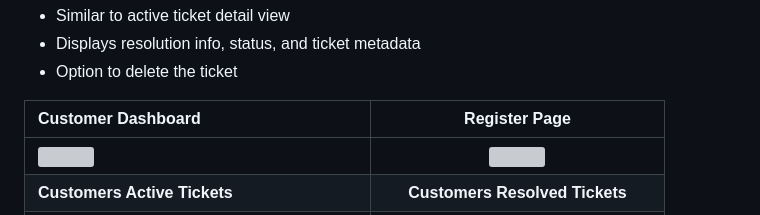
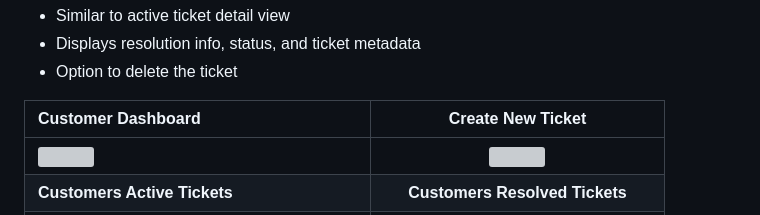
Before and after one commit to craig-grant630/HelpTick, a Markdown page: README.md, the part around the change printed below. Rendered like a GitHub page; grey boxes are pictures that could not be loaded.

Commit message:
Update README.md engineers features

```diff
--- a/README.md
+++ b/README.md
@@ -218,7 +218,7 @@ Resolved Ticket Details
 - Displays resolution info, status, and ticket metadata
 - Option to delete the ticket
 
-|  Customer Dashboard  |  Register Page  |
+|  Customer Dashboard  |  Create New Ticket  |
 |:-----|:--------:|
 | <img src="./documents/features/customerdash.png" width="400" /> | <img src="./documents/features/createnewticket.png" width="400" />|
 |  **Customers Active Tickets**  |  **Customers Resolved Tickets**  |
```
Also changed, not shown: other parts of README.md (+10 -0 lines).
